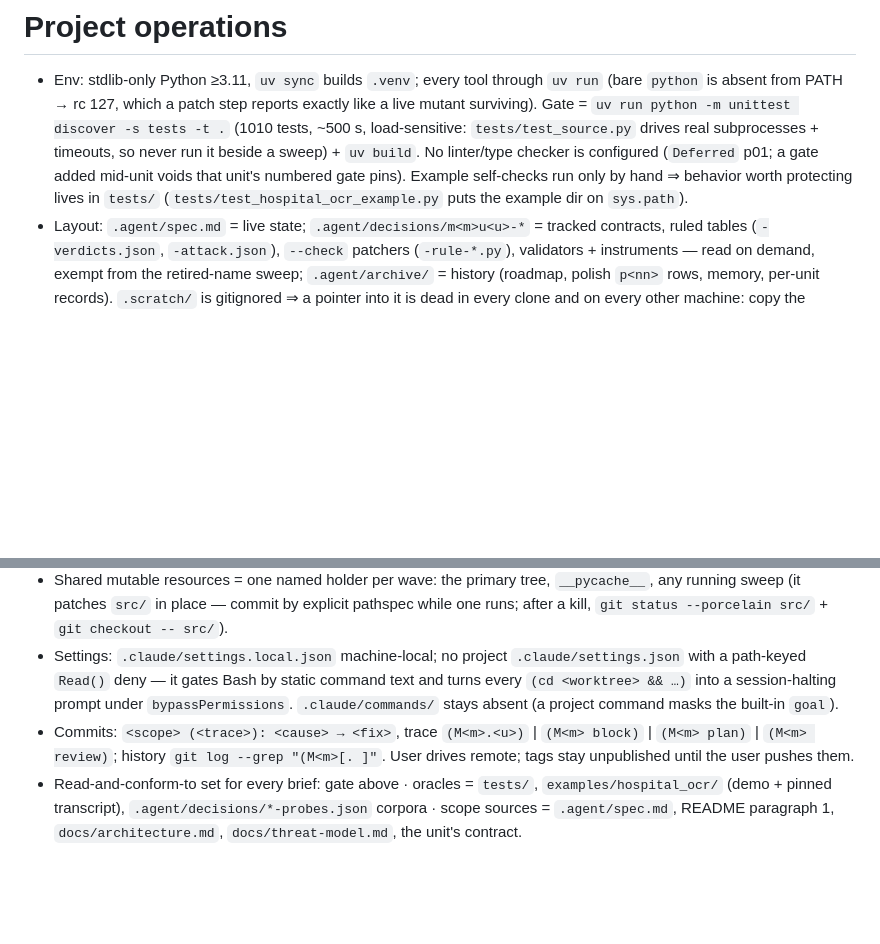
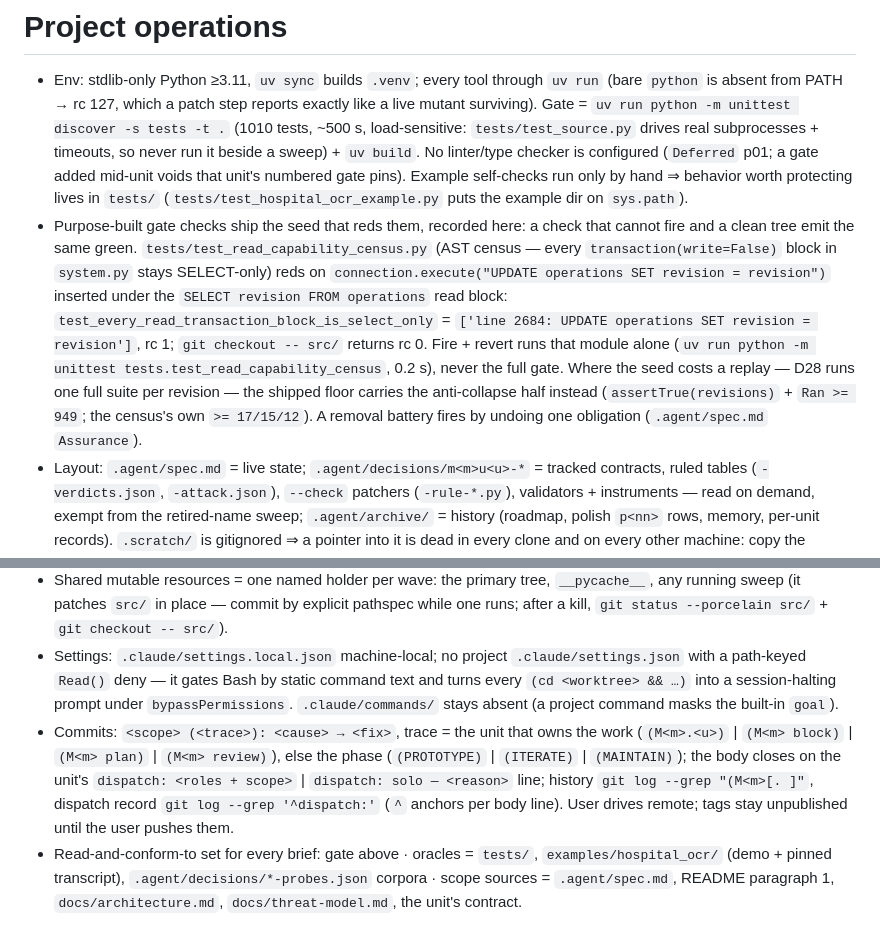
Before and after one commit to eturkes/cement, a Markdown page: .claude/rules/ops.md, 2 parts joined by grey strips. Rendered like a GitHub page; blank space fills up the shorter version.

```diff
--- a/.claude/rules/ops.md
+++ b/.claude/rules/ops.md
@@ -1,11 +1,12 @@
 # Project operations
 
 - Env: stdlib-only Python ≥3.11, `uv sync` builds `.venv`; every tool through `uv run` (bare `python` is absent from PATH → rc 127, which a patch step reports exactly like a live mutant surviving). Gate = `uv run python -m unittest discover -s tests -t .` (1010 tests, ~500 s, load-sensitive: `tests/test_source.py` drives real subprocesses + timeouts, so never run it beside a sweep) + `uv build`. No linter/type checker is configured (`Deferred` p01; a gate added mid-unit voids that unit's numbered gate pins). Example self-checks run only by hand ⇒ behavior worth protecting lives in `tests/` (`tests/test_hospital_ocr_example.py` puts the example dir on `sys.path`).
+- Purpose-built gate checks ship the seed that reds them, recorded here: a check that cannot fire and a clean tree emit the same green. `tests/test_read_capability_census.py` (AST census — every `transaction(write=False)` block in `system.py` stays SELECT-only) reds on `connection.execute("UPDATE operations SET revision = revision")` inserted under the `SELECT revision FROM operations` read block: `test_every_read_transaction_block_is_select_only` = `['line 2684: UPDATE operations SET revision = revision']`, rc 1; `git checkout -- src/` returns rc 0. Fire + revert runs that module alone (`uv run python -m unittest tests.test_read_capability_census`, 0.2 s), never the full gate. Where the seed costs a replay — D28 runs one full suite per revision — the shipped floor carries the anti-collapse half instead (`assertTrue(revisions)` + `Ran >= 949`; the census's own `>= 17/15/12`). A removal battery fires by undoing one obligation (`.agent/spec.md` `Assurance`).
 - Layout: `.agent/spec.md` = live state; `.agent/decisions/m<m>u<u>-*` = tracked contracts, ruled tables (`-verdicts.json`, `-attack.json`), `--check` patchers (`-rule-*.py`), validators + instruments — read on demand, exempt from the retired-name sweep; `.agent/archive/` = history (roadmap, polish `p<nn>` rows, memory, per-unit records). `.scratch/` is gitignored ⇒ a pointer into it is dead in every clone and on every other machine: copy the substance into tracked state when it is written. A tracked file never asserts the ABSENCE of gitignored or machine-local state (a worktree teammate sees its OWN empty `.scratch/`); write the property that travels — gitignored ⇒ no clone reruns it.
 - History-walking gates: `test_migration_battery.py` D28 replays the full suite at EVERY revision in `6fb4d92..HEAD` touching `tests/`, `examples/` or `m3u6a1-surgery.py` ⇒ every commit touching those paths must be gate-green; red-to-green work rides a branch (`impl/<unit>`, tip tagged `archive/<unit>-impl`) and squashes into main as ONE green commit; a code seed uses `skipTest`, never `fail`.
 - Tags: every worktree tip a record cites is tagged `archive/m<m>u<u>-<role>` before its `wt/` branch goes (`git tag -l 'archive/*'` = inventory; M3.4's five keep their `m3u4-*` names, local-only, unpublished). A local-only ref never carries a ruling — restate its grounds as measured facts in the tracked record.
 - Worktrees: `.scratch/worktrees/<name>` on `wt/<name>`, MAIN alone writes the primary tree; contracts are COPIED into each worktree at dispatch (`cp` + `cmp`), since a worktree based at an earlier SHA cannot see an uncommitted record. Harvest reads `git diff --name-status main..wt/<name>` BEFORE choosing a verb: a pre-implementation base renders main's later commits as deletions, so `git merge --squash` is a silent revert — take the file (`git checkout wt/<name> -- <path>`, sha256-proven). That checkout STAGES the path ⇒ read `git status --porcelain` before any `--amend`; unstage with `git restore --source=HEAD~ --staged <path>`.
 - Shared mutable resources = one named holder per wave: the primary tree, `__pycache__`, any running sweep (it patches `src/` in place — commit by explicit pathspec while one runs; after a kill, `git status --porcelain src/` + `git checkout -- src/`).
 - Settings: `.claude/settings.local.json` machine-local; no project `.claude/settings.json` with a path-keyed `Read()` deny — it gates Bash by static command text and turns every `(cd <worktree> && …)` into a session-halting prompt under `bypassPermissions`. `.claude/commands/` stays absent (a project command masks the built-in `goal`).
-- Commits: `<scope> (<trace>): <cause> → <fix>`, trace `(M<m>.<u>)` | `(M<m> block)` | `(M<m> plan)` | `(M<m> review)`; history `git log --grep "(M<m>[. ]"`. User drives remote; tags stay unpublished until the user pushes them.
+- Commits: `<scope> (<trace>): <cause> → <fix>`, trace = the unit that owns the work (`(M<m>.<u>)` | `(M<m> block)` | `(M<m> plan)` | `(M<m> review)`), else the phase (`(PROTOTYPE)` | `(ITERATE)` | `(MAINTAIN)`); the body closes on the unit's `dispatch: <roles + scope>` | `dispatch: solo — <reason>` line; history `git log --grep "(M<m>[. ]"`, dispatch record `git log --grep '^dispatch:'` (`^` anchors per body line). User drives remote; tags stay unpublished until the user pushes them.
 - Read-and-conform-to set for every brief: gate above · oracles = `tests/`, `examples/hospital_ocr/` (demo + pinned transcript), `.agent/decisions/*-probes.json` corpora · scope sources = `.agent/spec.md`, README paragraph 1, `docs/architecture.md`, `docs/threat-model.md`, the unit's contract.
```
Also changed, not shown: .claude/rules/upstream-sync.md (+5 -4 lines), CLAUDE.md (+3 -3 lines).
